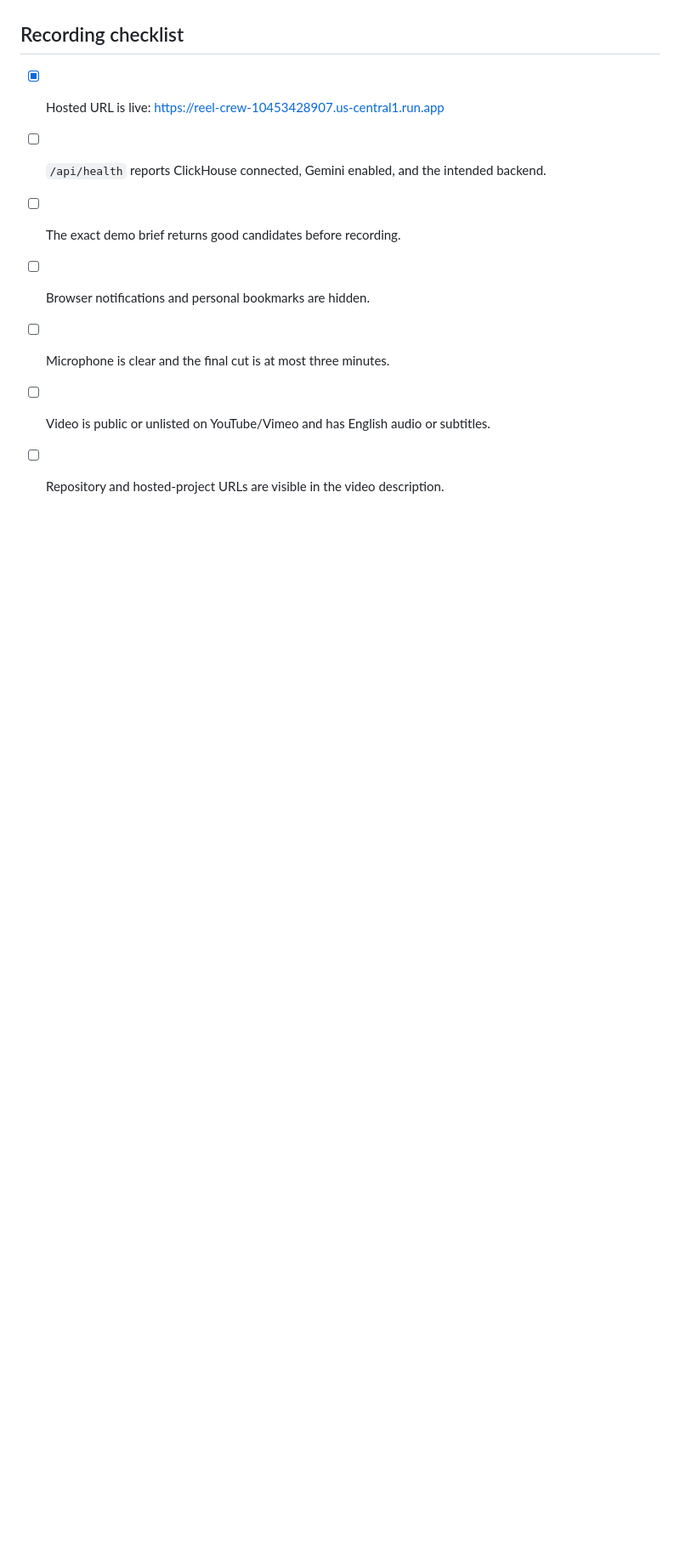
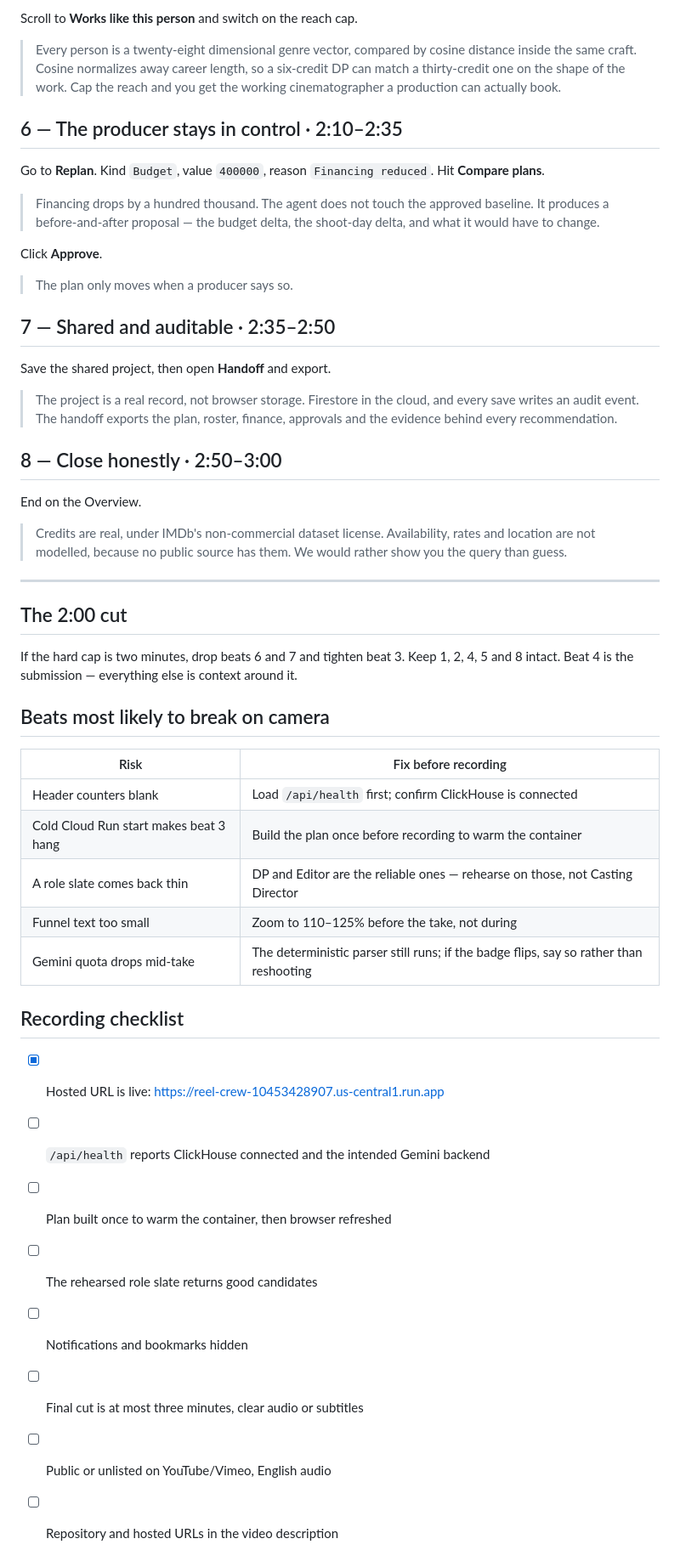
Before and after one commit to srijavuppala/reel_crew, a Markdown page: DEMO_SCRIPT.md, the part around one of its changes. Shown at 85% size. Drawn GitHub-style; blank space fills up the shorter version.

```diff
--- a/DEMO_SCRIPT.md
+++ b/DEMO_SCRIPT.md
@@ -71,10 +89,63 @@ End on the populated shortlist.
+Scroll to **Works like this person** and switch on the reach cap.
+
+> Every person is a twenty-eight dimensional genre vector, compared by cosine distance
+> inside the same craft. Cosine normalizes away career length, so a six-credit DP can
+> match a thirty-credit one on the shape of the work. Cap the reach and you get the
+> working cinematographer a production can actually book.
+
+## 6 — The producer stays in control · 2:10–2:35
+
+Go to **Replan**. Kind `Budget`, value `400000`, reason `Financing reduced`. Hit
+**Compare plans**.
+
+> Financing drops by a hundred thousand. The agent does not touch the approved baseline.
+> It produces a before-and-after proposal — the budget delta, the shoot-day delta, and
+> what it would have to change.
+
+Click **Approve**.
+
+> The plan only moves when a producer says so.
+
+## 7 — Shared and auditable · 2:35–2:50
+
+Save the shared project, then open **Handoff** and export.
+
+> The project is a real record, not browser storage. Firestore in the cloud, and every
+> save writes an audit event. The handoff exports the plan, roster, finance, approvals
+> and the evidence behind every recommendation.
+
+## 8 — Close honestly · 2:50–3:00
+
+End on the Overview.
+
+> Credits are real, under IMDb's non-commercial dataset license. Availability, rates and
+> location are not modelled, because no public source has them. We would rather show you
+> the query than guess.
+
+---
+
+## The 2:00 cut
+
+If the hard cap is two minutes, drop beats 6 and 7 and tighten beat 3. Keep 1, 2, 4, 5
+and 8 intact. Beat 4 is the submission — everything else is context around it.
+
+## Beats most likely to break on camera
+
+| Risk | Fix before recording |
+|---|---|
+| Header counters blank | Load `/api/health` first; confirm ClickHouse is connected |
+| Cold Cloud Run start makes beat 3 hang | Build the plan once before recording to warm the container |
+| A role slate comes back thin | DP and Editor are the reliable ones — rehearse on those, not Casting Director |
+| Funnel text too small | Zoom to 110–125% before the take, not during |
+| Gemini quota drops mid-take | The deterministic parser still runs; if the badge flips, say so rather than reshooting |
 
 ## Recording checklist
 
 - [x] Hosted URL is live: https://reel-crew-10453428907.us-central1.run.app
-- [ ] `/api/health` reports ClickHouse connected, Gemini enabled, and the intended backend.
-- [ ] The exact demo brief returns good candidates before recording.
-- [ ] Browser notifications and personal bookmarks are hidden.
-- [ ] Microphone is clear and the final cut is at most three minutes.
-- [ ] Video is public or unlisted on YouTube/Vimeo and has English audio or subtitles.
-- [ ] Repository and hosted-project URLs are visible in the video description.
+- [ ] `/api/health` reports ClickHouse connected and the intended Gemini backend
+- [ ] Plan built once to warm the container, then browser refreshed
+- [ ] The rehearsed role slate returns good candidates
+- [ ] Notifications and bookmarks hidden
+- [ ] Final cut is at most three minutes, clear audio or subtitles
+- [ ] Public or unlisted on YouTube/Vimeo, English audio
+- [ ] Repository and hosted URLs in the video description
```
Also changed, not shown: other parts of DEMO_SCRIPT.md (+63 -45 lines).
